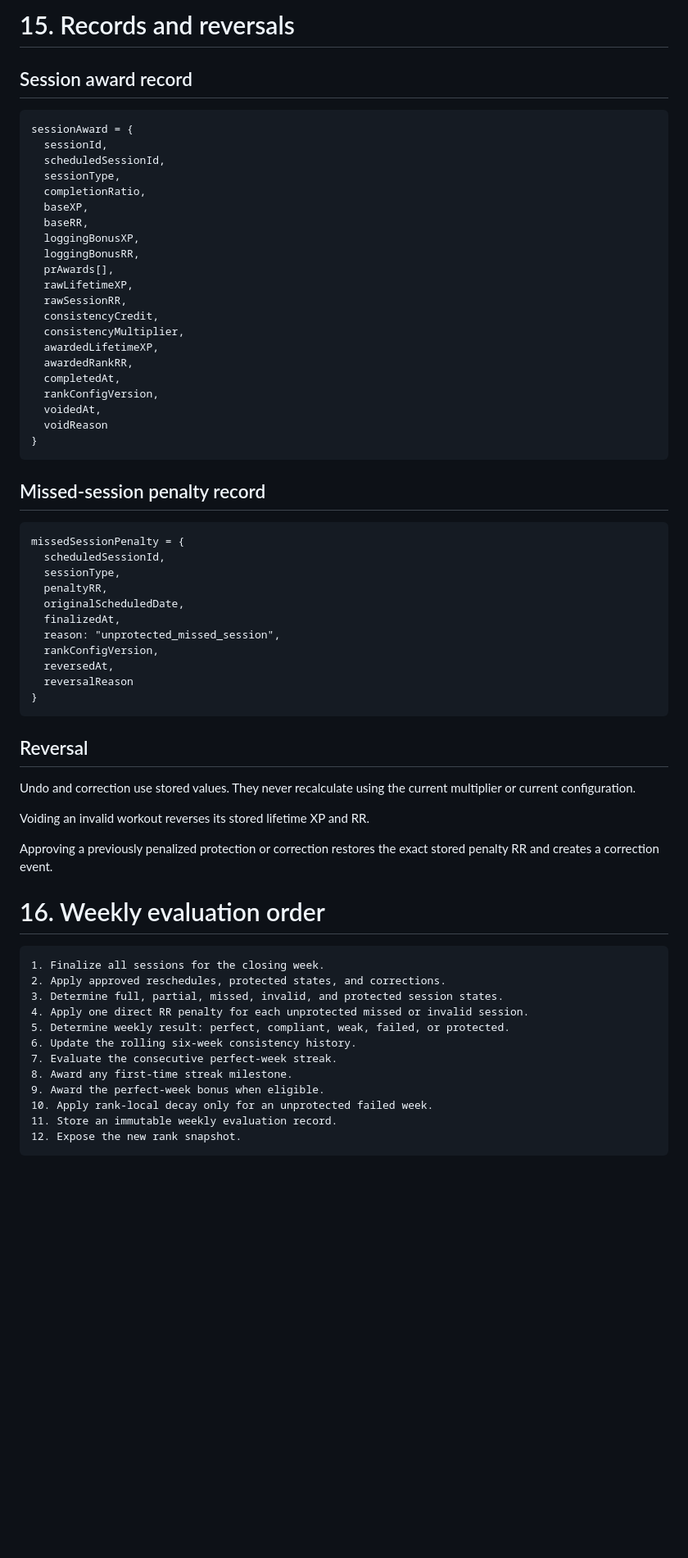
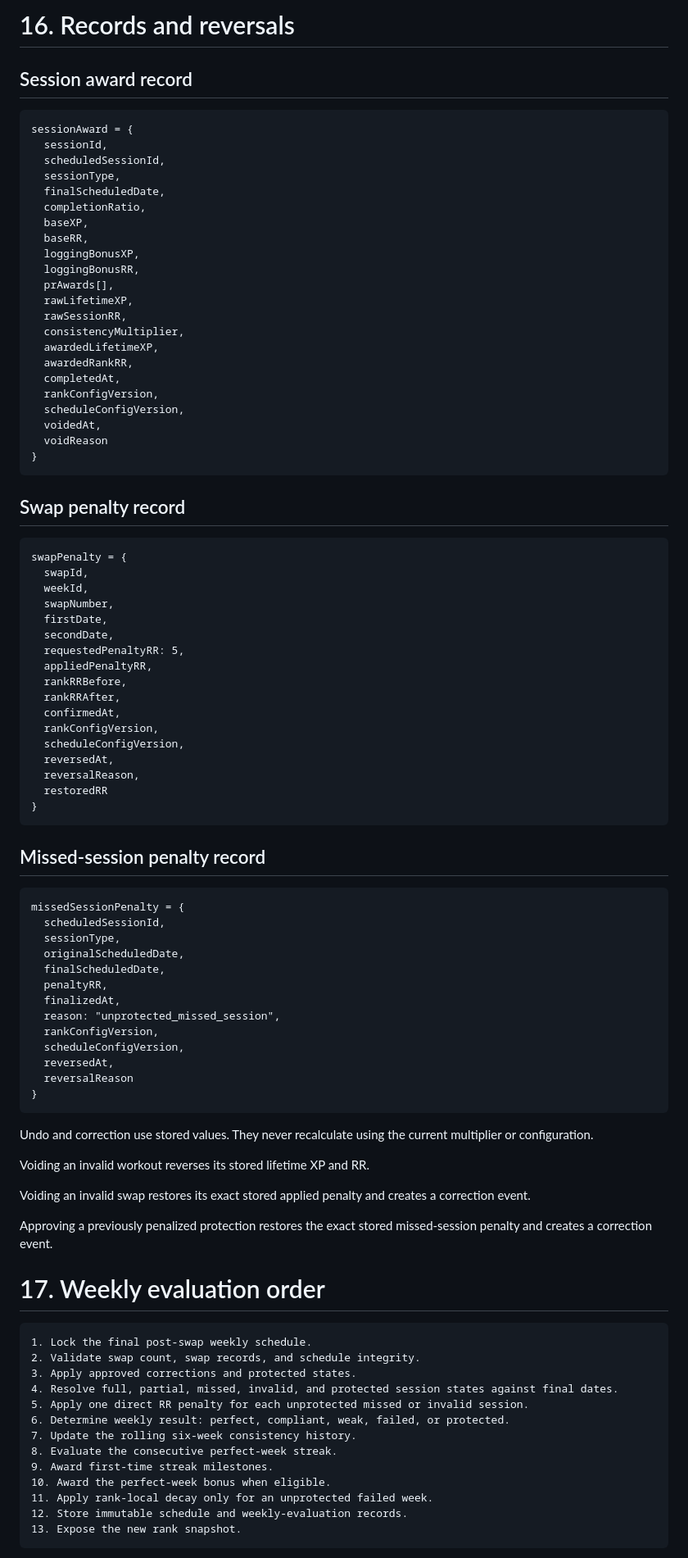
Before and after one commit to Hermann-33/Stone-Set, a Markdown page: docs/product/RANK_SYSTEM.md, the part around one of its changes. Shown at 82% size. Drawn GitHub-style; blank space fills up the shorter version.

Commit message:
TASK-PD-004: add swap RR penalties

````diff
--- a/docs/product/RANK_SYSTEM.md
+++ b/docs/product/RANK_SYSTEM.md
@@ -461,5 +504,5 @@ Backdating requires an auditable correction event.
 
-# 15. Records and reversals
+# 16. Records and reversals
 
 ## Session award record
 
@@ -468,6 +511,7 @@ sessionAward = {
   sessionId,
   scheduledSessionId,
   sessionType,
+  finalScheduledDate,
   completionRatio,
   baseXP,
   baseRR,
@@ -476,14 +520,36 @@ sessionAward = {
   prAwards[],
   rawLifetimeXP,
   rawSessionRR,
-  consistencyCredit,
   consistencyMultiplier,
   awardedLifetimeXP,
   awardedRankRR,
   completedAt,
   rankConfigVersion,
+  scheduleConfigVersion,
   voidedAt,
   voidReason
+}
+```
+
+## Swap penalty record
+
+```text
+swapPenalty = {
+  swapId,
+  weekId,
+  swapNumber,
+  firstDate,
+  secondDate,
+  requestedPenaltyRR: 5,
+  appliedPenaltyRR,
+  rankRRBefore,
+  rankRRAfter,
+  confirmedAt,
+  rankConfigVersion,
+  scheduleConfigVersion,
+  reversedAt,
+  reversalReason,
+  restoredRR
 }
 ```
 
@@ -493,38 +559,41 @@ sessionAward = {
 missedSessionPenalty = {
   scheduledSessionId,
   sessionType,
+  originalScheduledDate,
+  finalScheduledDate,
   penaltyRR,
-  originalScheduledDate,
   finalizedAt,
   reason: "unprotected_missed_session",
   rankConfigVersion,
+  scheduleConfigVersion,
   reversedAt,
   reversalReason
 }
 ```
 
-## Reversal
-
-Undo and correction use stored values. They never recalculate using the current multiplier or current configuration.
+Undo and correction use stored values. They never recalculate using the current multiplier or configuration.
 
 Voiding an invalid workout reverses its stored lifetime XP and RR.
 
-Approving a previously penalized protection or correction restores the exact stored penalty RR and creates a correction event.
+Voiding an invalid swap restores its exact stored applied penalty and creates a correction event.
 
-# 16. Weekly evaluation order
+Approving a previously penalized protection restores the exact stored missed-session penalty and creates a correction event.
+
+# 17. Weekly evaluation order
 
 ```text
-1. Finalize all sessions for the closing week.
-2. Apply approved reschedules, protected states, and corrections.
-3. Determine full, partial, missed, invalid, and protected session states.
-4. Apply one direct RR penalty for each unprotected missed or invalid session.
-5. Determine weekly result: perfect, compliant, weak, failed, or protected.
-6. Update the rolling six-week consistency history.
-7. Evaluate the consecutive perfect-week streak.
-8. Award any first-time streak milestone.
-9. Award the perfect-week bonus when eligible.
-10. Apply rank-local decay only for an unprotected failed week.
-11. Store an immutable weekly evaluation record.
-12. Expose the new rank snapshot.
+1. Lock the final post-swap weekly schedule.
+2. Validate swap count, swap records, and schedule integrity.
+3. Apply approved corrections and protected states.
+4. Resolve full, partial, missed, invalid, and protected session states against final dates.
+5. Apply one direct RR penalty for each unprotected missed or invalid session.
+6. Determine weekly result: perfect, compliant, weak, failed, or protected.
+7. Update the rolling six-week consistency history.
+8. Evaluate the consecutive perfect-week streak.
+9. Award first-time streak milestones.
+10. Award the perfect-week bonus when eligible.
+11. Apply rank-local decay only for an unprotected failed week.
+12. Store immutable schedule and weekly-evaluation records.
+13. Expose the new rank snapshot.
 ```
 
````
Also changed, not shown: other parts of docs/product/RANK_SYSTEM.md (+162 -100 lines).
